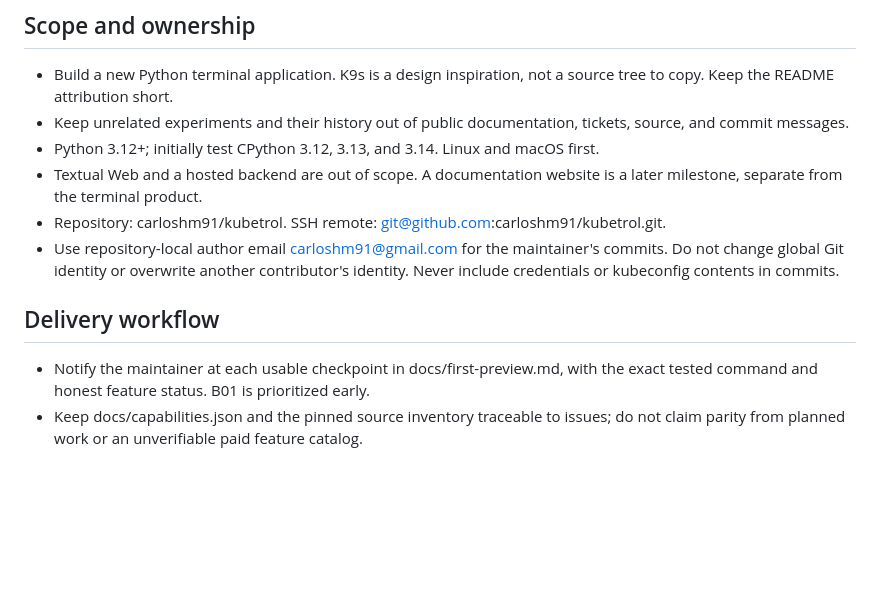
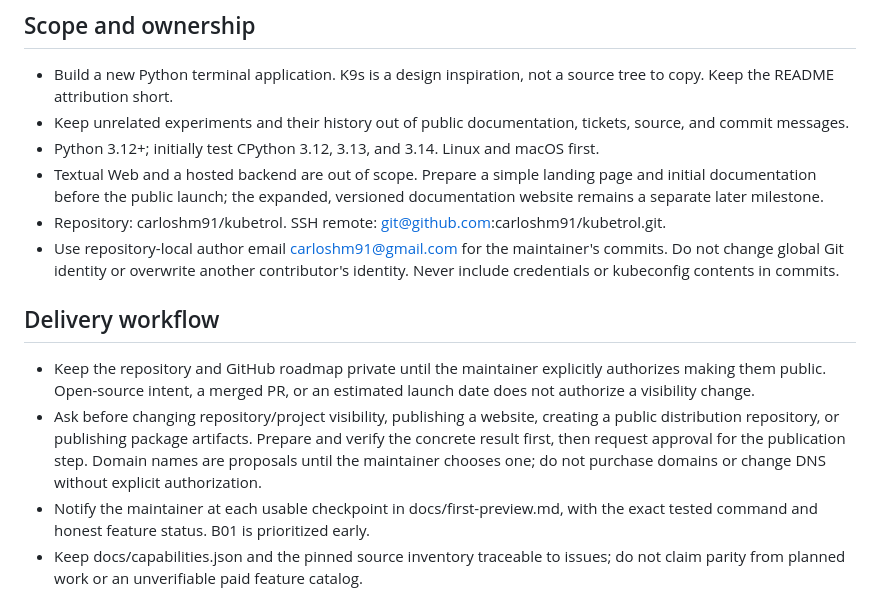
Before and after one commit to carloshm91/kuberich, a Markdown page: AGENTS.md, the part around the change. GitHub-like rendering; blank space fills up the shorter version.

```diff
--- a/AGENTS.md
+++ b/AGENTS.md
@@ -17,8 +17,9 @@ implementation; do not claim to switch models without actual environment support
 - Keep unrelated experiments and their history out of public documentation,
   tickets, source, and commit messages.
 - Python 3.12+; initially test CPython 3.12, 3.13, and 3.14. Linux and macOS first.
-- Textual Web and a hosted backend are out of scope. A documentation website is
-  a later milestone, separate from the terminal product.
+- Textual Web and a hosted backend are out of scope. Prepare a simple landing
+  page and initial documentation before the public launch; the expanded,
+  versioned documentation website remains a separate later milestone.
 - Repository: carloshm91/kubetrol. SSH remote:
   git@github.com:carloshm91/kubetrol.git.
 - Use repository-local author email carloshm91@gmail.com for the maintainer's
@@ -27,6 +28,14 @@ implementation; do not claim to switch models without actual environment support
 
 ## Delivery workflow
 
+- Keep the repository and GitHub roadmap private until the maintainer explicitly
+  authorizes making them public. Open-source intent, a merged PR, or an estimated
+  launch date does not authorize a visibility change.
+- Ask before changing repository/project visibility, publishing a website,
+  creating a public distribution repository, or publishing package artifacts.
+  Prepare and verify the concrete result first, then request approval for the
+  publication step. Domain names are proposals until the maintainer chooses one;
+  do not purchase domains or change DNS without explicit authorization.
 - Notify the maintainer at each usable checkpoint in docs/first-preview.md, with
   the exact tested command and honest feature status. B01 is prioritized early.
 - Keep docs/capabilities.json and the pinned source inventory traceable to issues;
```
Also changed, not shown: docs/releases.md (+10 -0 lines), docs/roadmap.md (+17 -1 lines).
